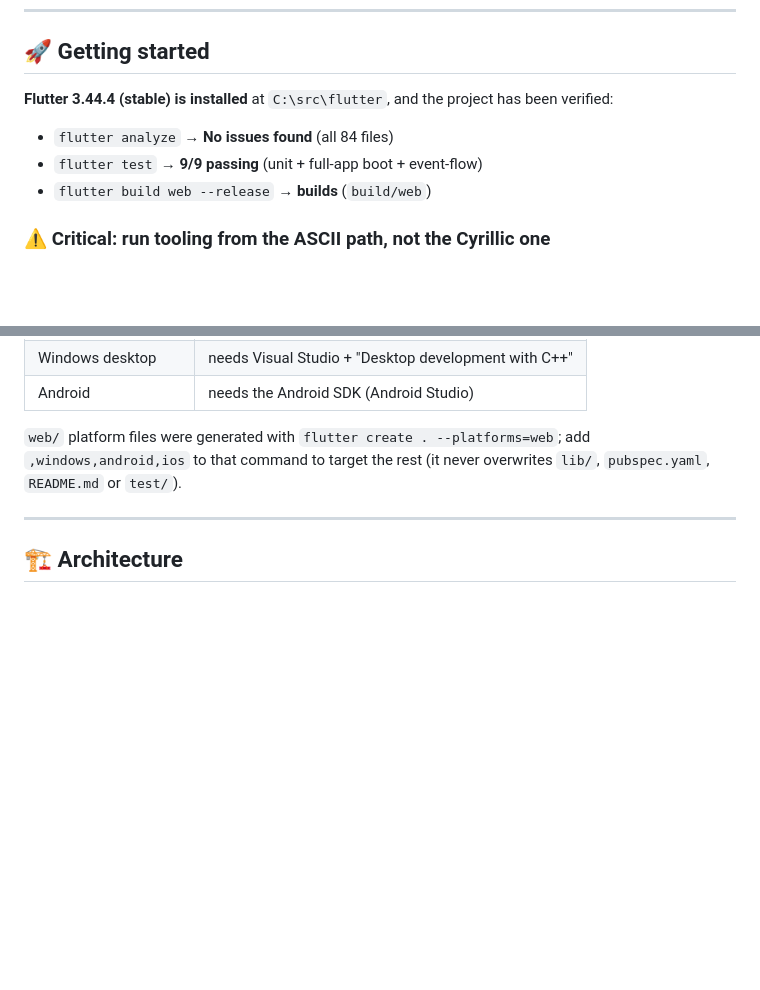
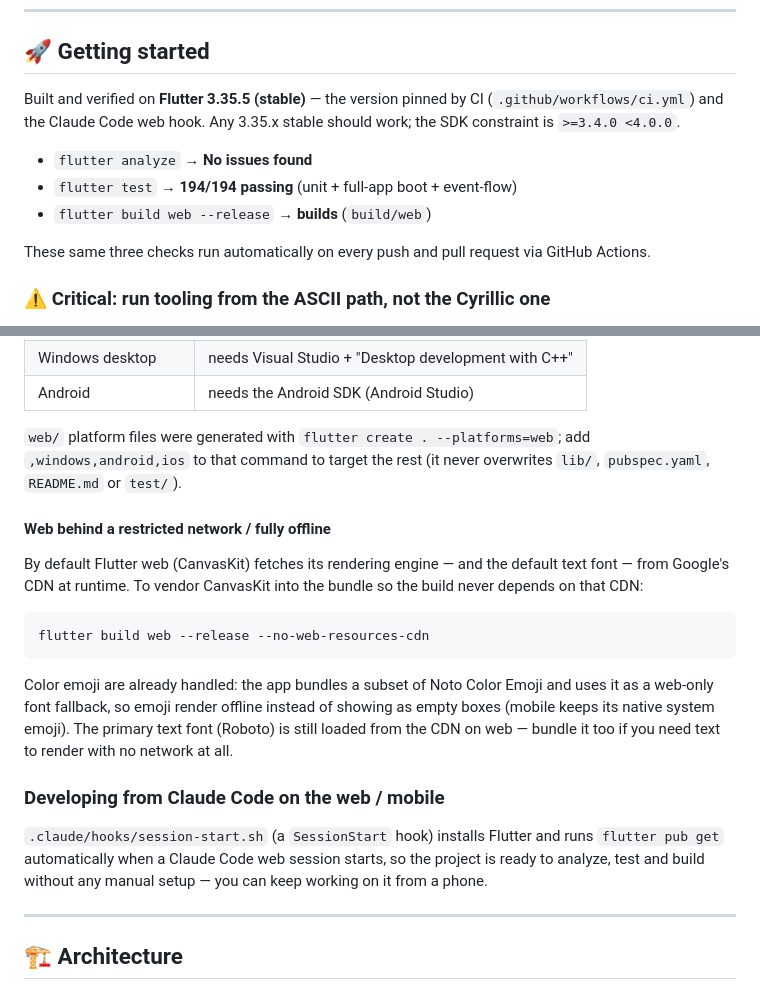
Before and after one commit to barbadalov-hub/barbadalov, a Markdown page: README.md, 2 parts joined by grey strips. Rendered like a GitHub page; blank space fills up the shorter version.

Commit message:
Update README to match reality: version, tests, web/offline, CI
- Correct the toolchain claim: the project builds on Flutter 3.35.5
  (the version CI and the web hook pin), not the non-existent "3.44.4".
- Update the verified test count (9/9 → 194/194) and note the checks now
  run in CI on every push/PR.
- Document running on the web behind a restricted network
  (--no-web-resources-cdn) and the bundled color-emoji fallback.
- Document the SessionStart hook that bootstraps Flutter for Claude Code
  on the web, so the project can be developed from a phone.

Co-Authored-By: Claude Opus 4.8 <noreply@anthropic.com>
Claude-Session: https://claude.ai/code/session_01W2uDs6dg353ToAjsAXkrA4

````diff
--- a/README.md
+++ b/README.md
@@ -42,12 +42,16 @@ Persistence is in-memory behind repository interfaces (swap for Firestore per
 
 ## 🚀 Getting started
 
-**Flutter 3.44.4 (stable) is installed** at `C:\src\flutter`, and the project has
-been verified:
+Built and verified on **Flutter 3.35.5 (stable)** — the version pinned by CI
+(`.github/workflows/ci.yml`) and the Claude Code web hook. Any 3.35.x stable
+should work; the SDK constraint is `>=3.4.0 <4.0.0`.
 
-- `flutter analyze` → **No issues found** (all 84 files)
-- `flutter test` → **9/9 passing** (unit + full-app boot + event-flow)
+- `flutter analyze` → **No issues found**
+- `flutter test` → **194/194 passing** (unit + full-app boot + event-flow)
 - `flutter build web --release` → **builds** (`build/web`)
+
+These same three checks run automatically on every push and pull request via
+GitHub Actions.
 
 ### ⚠️ Critical: run tooling from the ASCII path, not the Cyrillic one
 
@@ -83,6 +87,29 @@ flutter run -d chrome     # or: flutter run -d edge   (web works today)
 `web/` platform files were generated with `flutter create . --platforms=web`;
 add `,windows,android,ios` to that command to target the rest (it never
 overwrites `lib/`, `pubspec.yaml`, `README.md` or `test/`).
+
+#### Web behind a restricted network / fully offline
+
+By default Flutter web (CanvasKit) fetches its rendering engine — and the
+default text font — from Google's CDN at runtime. To vendor CanvasKit into the
+bundle so the build never depends on that CDN:
+
+```powershell
+flutter build web --release --no-web-resources-cdn
+```
+
+Color emoji are already handled: the app bundles a subset of Noto Color Emoji
+and uses it as a web-only font fallback, so emoji render offline instead of
+showing as empty boxes (mobile keeps its native system emoji). The primary text
+font (Roboto) is still loaded from the CDN on web — bundle it too if you need
+text to render with no network at all.
+
+### Developing from Claude Code on the web / mobile
+
+`.claude/hooks/session-start.sh` (a `SessionStart` hook) installs Flutter and
+runs `flutter pub get` automatically when a Claude Code web session starts, so
+the project is ready to analyze, test and build without any manual setup — you
+can keep working on it from a phone.
 
 ---
 
````
